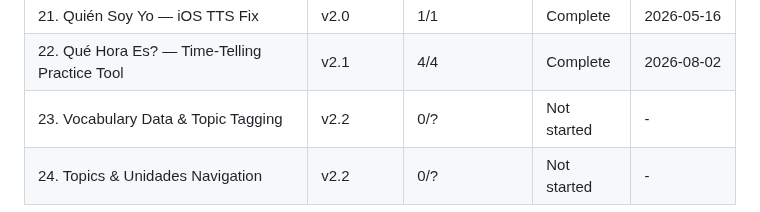
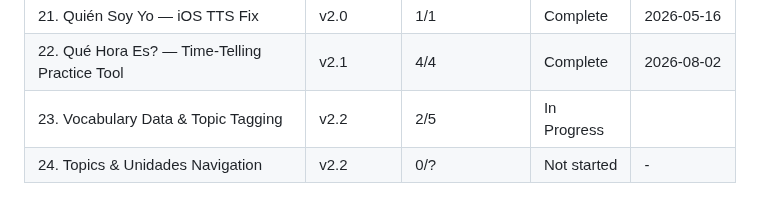
Before and after one commit to adriemel/tap-to-vocab, a Markdown page: .planning/ROADMAP.md, the part around one of its changes. GitHub-like rendering.

```diff
--- a/.planning/ROADMAP.md
+++ b/.planning/ROADMAP.md
@@ -307,5 +307,5 @@ Full details: `.planning/milestones/v1.5-ROADMAP.md`
 | 20. Quién Soy Yo — Bugfixes & Polish | v2.0 | 1/1 | Complete | 2026-05-16 |
 | 21. Quién Soy Yo — iOS TTS Fix | v2.0 | 1/1 | Complete | 2026-05-16 |
 | 22. Qué Hora Es? — Time-Telling Practice Tool | v2.1 | 4/4 | Complete    | 2026-08-02 |
-| 23. Vocabulary Data & Topic Tagging | v2.2 | 0/? | Not started | - |
+| 23. Vocabulary Data & Topic Tagging | v2.2 | 2/5 | In Progress|  |
 | 24. Topics & Unidades Navigation | v2.2 | 0/? | Not started | - |
```
Also changed, not shown: other parts of .planning/ROADMAP.md (+2 -2 lines).
